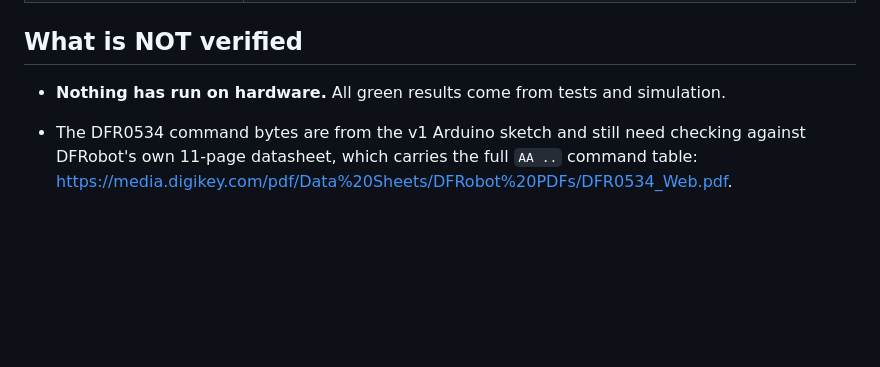
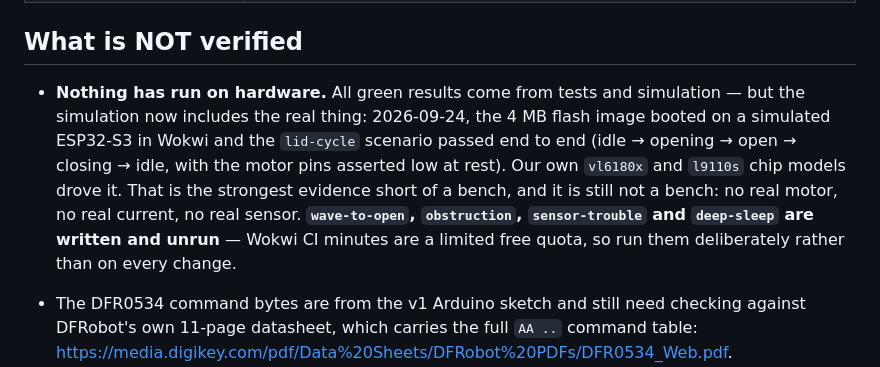
Before and after one commit to xmejkal/sisuo-brain-transplant, a Markdown page: STATUS.md, the part around the change. Drawn GitHub-style; blank space fills up the shorter version.

```diff
--- a/STATUS.md
+++ b/STATUS.md
@@ -86,7 +86,14 @@ which is waiting on two measurements only Petr can take.
 
 ## What is NOT verified
 
-* **Nothing has run on hardware.** All green results come from tests and simulation.
+* **Nothing has run on hardware.** All green results come from tests and simulation — but the
+  simulation now includes the real thing: 2026-09-24, the 4 MB flash image booted on a simulated
+  ESP32-S3 in Wokwi and the `lid-cycle` scenario passed end to end (idle → opening → open →
+  closing → idle, with the motor pins asserted low at rest). Our own `vl6180x` and `l9110s` chip
+  models drove it. That is the strongest evidence short of a bench, and it is still not a bench:
+  no real motor, no real current, no real sensor.
+  **`wave-to-open`, `obstruction`, `sensor-trouble` and `deep-sleep` are written and unrun** —
+  Wokwi CI minutes are a limited free quota, so run them deliberately rather than on every change.
 * The DFR0534 command bytes are from the v1 Arduino sketch and still need checking against
   DFRobot's own 11-page datasheet, which carries the full `AA ..` command table:
   <https://media.digikey.com/pdf/Data%20Sheets/DFRobot%20PDFs/DFR0534_Web.pdf>. (`parts/datasheets/`
```
Also changed, not shown: CLAUDE.md (+9 -3 lines).
